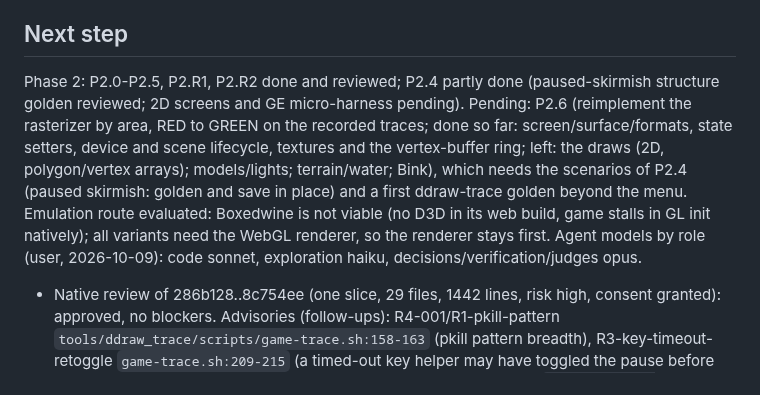
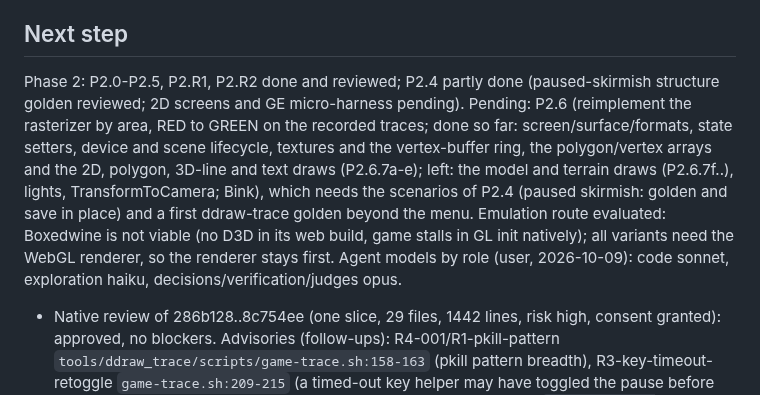
Before and after one commit to McGregory99/empire-earth-web, a Markdown page: odd/tasks/empire-earth-web.md, the part around one of its changes. GitHub-like rendering.

Commit message:
docs: record the open P2.6.7 draw slots and what they need

```diff
--- a/odd/tasks/empire-earth-web.md
+++ b/odd/tasks/empire-earth-web.md
@@ -334,6 +335,6 @@ RegCreateKeyExA 7, RegOpenKeyExA 443 (225 of them `RegOpenKeyEx(HKCU, NULL)`), R
 - Reproduce or extend: `bash tools/game_run/scripts/runtime-inventory.sh --tag <name> --profile broad|timers|full` (needs the run budget file edited; the three runs are recorded) and `python3 tools/game_run/scripts/ri.py summarize ...` on the kept logs; tests: `make test-game-run` (ri-analyze, ri-driver, ri-close).
 
 ## Next step
-Phase 2: P2.0-P2.5, P2.R1, P2.R2 done and reviewed; P2.4 partly done (paused-skirmish structure golden reviewed; 2D screens and GE micro-harness pending). Pending: P2.6 (reimplement the rasterizer by area, RED to GREEN on the recorded traces; done so far: screen/surface/formats, state setters, device and scene lifecycle, textures and the vertex-buffer ring; left: the draws (2D, polygon/vertex arrays); models/lights; terrain/water; Bink), which needs the scenarios of P2.4 (paused skirmish: golden and save in place) and a first ddraw-trace golden beyond the menu. Emulation route evaluated: Boxedwine is not viable (no D3D in its web build, game stalls in GL init natively); all variants need the WebGL renderer, so the renderer stays first. Agent models by role (user, 2026-10-09): code sonnet, exploration haiku, decisions/verification/judges opus.
+Phase 2: P2.0-P2.5, P2.R1, P2.R2 done and reviewed; P2.4 partly done (paused-skirmish structure golden reviewed; 2D screens and GE micro-harness pending). Pending: P2.6 (reimplement the rasterizer by area, RED to GREEN on the recorded traces; done so far: screen/surface/formats, state setters, device and scene lifecycle, textures and the vertex-buffer ring, the polygon/vertex arrays and the 2D, polygon, 3D-line and text draws (P2.6.7a-e); left: the model and terrain draws (P2.6.7f..), lights, TransformToCamera; Bink), which needs the scenarios of P2.4 (paused skirmish: golden and save in place) and a first ddraw-trace golden beyond the menu. Emulation route evaluated: Boxedwine is not viable (no D3D in its web build, game stalls in GL init natively); all variants need the WebGL renderer, so the renderer stays first. Agent models by role (user, 2026-10-09): code sonnet, exploration haiku, decisions/verification/judges opus.
 
 - Native review of 286b128..8c754ee (one slice, 29 files, 1442 lines, risk high, consent granted): approved, no blockers. Advisories (follow-ups): R4-001/R1-pkill-pattern `tools/ddraw_trace/scripts/game-trace.sh:158-163` (pkill pattern breadth), R3-key-timeout-retoggle `game-trace.sh:209-215` (a timed-out key helper may have toggled the pause before being killed, so a retry can un-pause), R3-keysrc-skip-unconditional `web/src/trace-loader.js:293-297` (keyed-blit skip is unconditional), R3-late-armed-crlf `web/src/trace-loader.js:48` (CRLF header handling).
```
Also changed, not shown: other parts of odd/tasks/empire-earth-web.md (+1 -0 lines).
